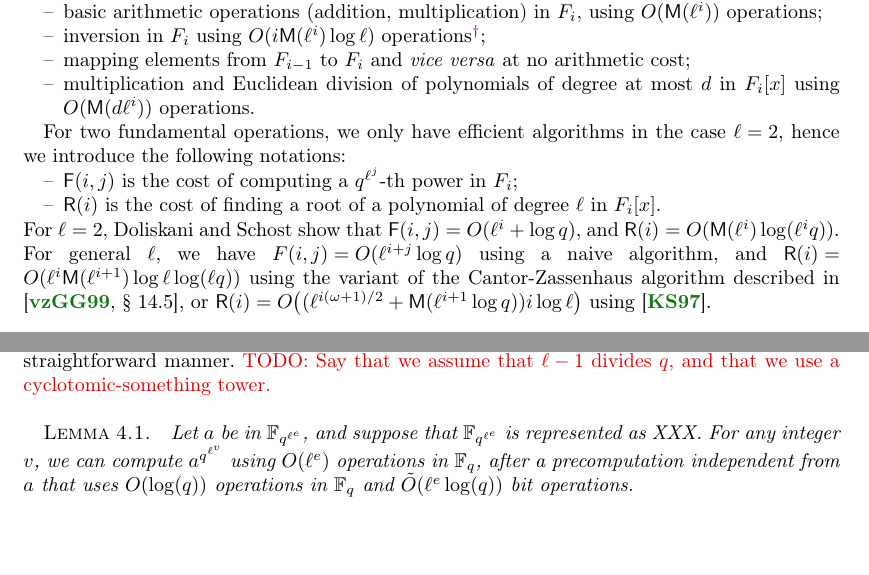
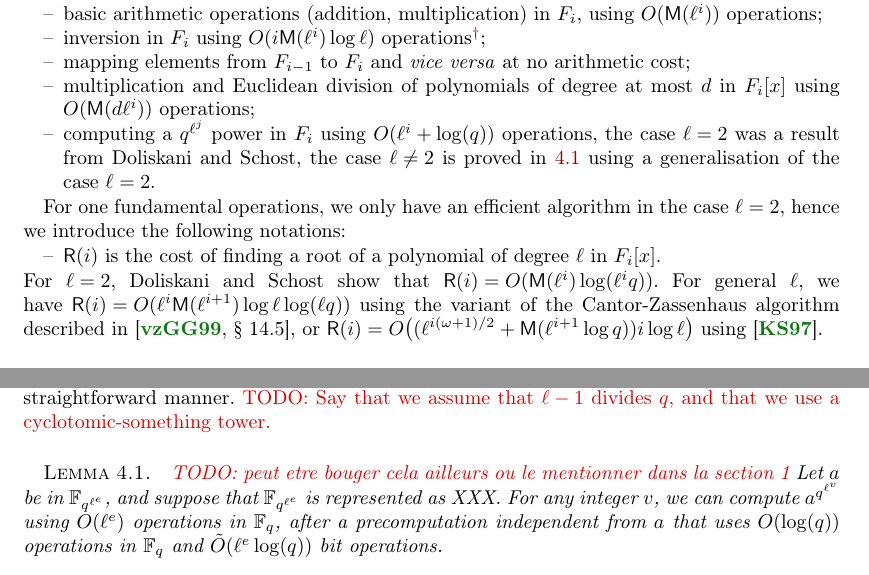
Before and after one commit to Hugounenq-Cyril/Two_curves_on_a_volcano, a LaTeX document (explicit-isogenies.tex): two parts of pages 3 and 9 of 15, joined at a grey line, cut so that both start at the same text, the shorter picture padded with empty space. Compiled offline with pdfLaTeX; a LaTeX package or settings file that is missing is left out.

Commit message:
complexité section 1 lien avec section 4

```diff
--- a/explicit-isogenies.tex
+++ b/explicit-isogenies.tex
@@ -279,20 +279,21 @@ asymptotic cost for any $ℓ$:
 \item mapping elements from $F_{i-1}$ to $F_i$ and \emph{vice versa}
   at no arithmetic cost;
 \item multiplication and Euclidean division of polynomials of degree
-  at most $d$ in $F_i[x]$ using $O(\MM(dℓ^i))$ operations.
+  at most $d$ in $F_i[x]$ using $O(\MM(dℓ^i))$ operations;
+\item computing a $q^{\ell^{j}}$ power in $F_i$ using $O(\ell^i+\log(q))$ operations, the case $\ell=2$ was a result from Doliskani and Schost, the case $\ell \neq 2$ is proved in \ref{lemma:frob-ell} using a generalisation of the case $\ell=2$.
 \end{itemize}
 
-For two fundamental operations, we only have efficient algorithms in
+For one fundamental operations, we only have an efficient algorithm in
 the case $ℓ=2$, hence we introduce the following notations:
 \begin{itemize}
-\item $\FF(i,j)$ is the cost of computing a $q^{ℓ^j}$-th power in
-  $F_i$;
+%\item $\FF(i,j)$ is the cost of computing a $q^{ℓ^j}$-th power in
+%  $F_i$;
 \item $\RR(i)$ is the cost of finding a root of a polynomial of degree
   $ℓ$ in $F_i[x]$.
 \end{itemize}
-For $\ell=2$, Doliskani and Schost show that $\FF(i,j)=O(ℓ^i+\log q)$,
-and $\RR(i)=O(\MM(ℓ^i)\log(ℓ^iq))$. For general $ℓ$, we have
-$F(i,j)=O(ℓ^{i+j}\log q)$ using a naive algorithm, and
+For $\ell=2$, Doliskani and Schost show that %$\FF(i,j)=O(ℓ^i+\log q)$, and
+ $\RR(i)=O(\MM(ℓ^i)\log(ℓ^iq))$. For general $ℓ$, we have
+%$F(i,j)=O(ℓ^{i+j}\log q)$ using a naive algorithm, and
 $\RR(i)=O(ℓ^i\MM(ℓ^{i+1})\logℓ\log(ℓq))$ using the variant of the
 Cantor-Zassenhaus algorithm described in \cite[\S~14.5]{vzGG}, or
 $\RR(i)=O\bigl((ℓ^{i(ω+1)/2}+\MM(ℓ^{i+1}\log q))i\logℓ\bigr)$
@@ -930,7 +931,7 @@ use a cyclotomic-something tower.}
 
 
 
-\begin{lem}\label{lemma:frob-ell}
+\begin{lem}\label{lemma:frob-ell} \todo{peut etre bouger cela ailleurs ou le mentionner dans la section 1}
   Let $a$ be in $\F_{q^{\ell^e}}$, and suppose that $\F_{q^{\ell^e}}$
   is represented as XXX. For any integer $v$, we can compute
   $a^{q^{\ell^v}}$ using $O(\ell^e)$ operations in $\F_q$, after a
```
